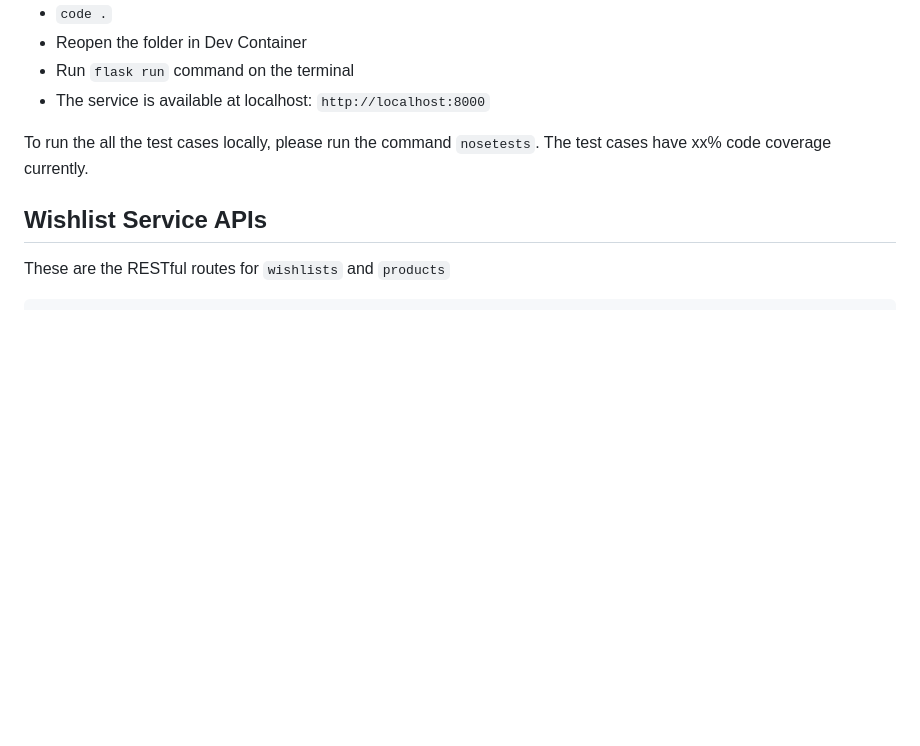
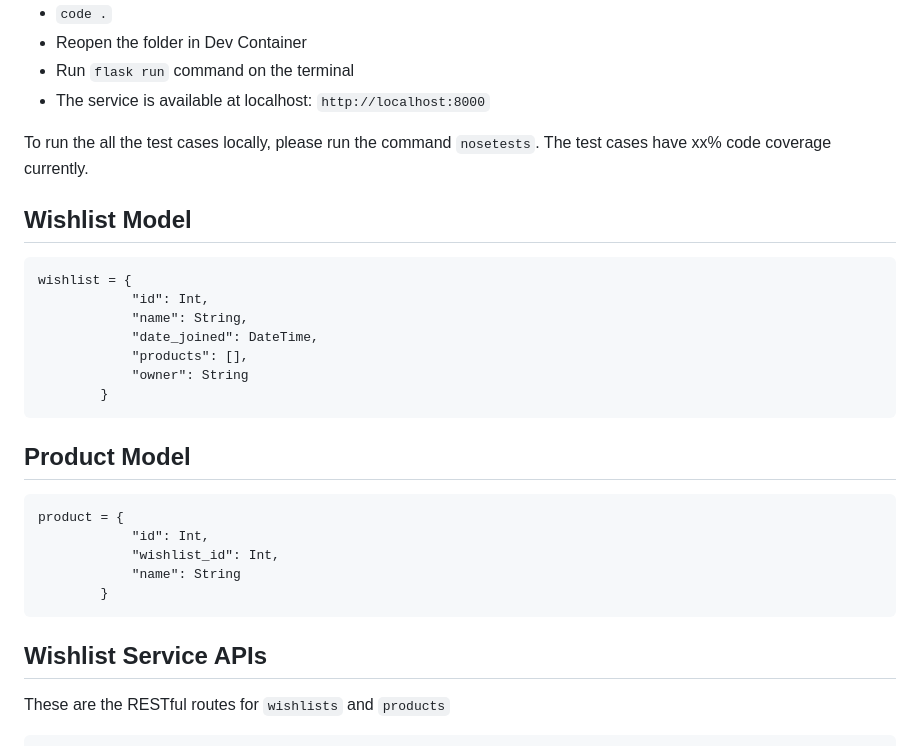
Before and after one commit to CSCI-GA-2820-FA23-001/wishlists, a Markdown page: README.md, the part around the change. Rendered like a GitHub page; blank space fills up the shorter version.

````diff
--- a/README.md
+++ b/README.md
@@ -25,8 +25,27 @@ Before Run, make sure you have install [Docker Desktop](https://www.docker.com/p
 - The service is available at localhost: ```http://localhost:8000```
 
 To run the all the test cases locally, please run the command ```nosetests```. The test cases have xx% code coverage currently.
+## Wishlist Model
+```
+wishlist = {
+            "id": Int,
+            "name": String,
+            "date_joined": DateTime,
+            "products": [],
+            "owner": String
+        }
+```
+## Product Model
+```
+product = {
+            "id": Int,
+            "wishlist_id": Int,
+            "name": String
+        }
+```
 
 ## Wishlist Service APIs
+
 
 These are the RESTful routes for `wishlists` and `products`
 ```
````
